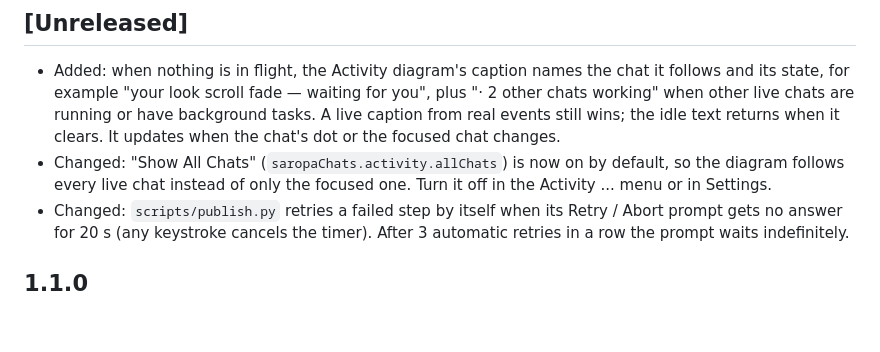
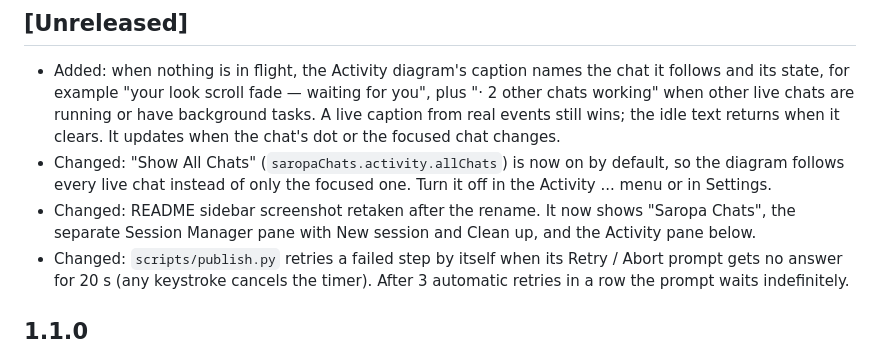
Before and after one commit to saropa/claude-chat-explorer, a Markdown page: CHANGELOG.md, the part around the change. GitHub-like rendering; blank space fills up the shorter version.

Commit message:
docs: retake README sidebar screenshot after the Saropa Chats rename
The old capture still showed 'Saropa Chat Explorer' and Session Manager as a section inside the Saropa pane. The new one shows the Saropa Chats header, the separate Session Manager pane with New session and Clean up, and the Activity pane. Same filename, so the README link is unchanged. Bug closed and archived to plans/history.

```diff
--- a/CHANGELOG.md
+++ b/CHANGELOG.md
@@ -5,6 +5,7 @@ Release notes for Saropa Chats, newest first. Dates are the git dates of each re
 ## [Unreleased]
 - Added: when nothing is in flight, the Activity diagram's caption names the chat it follows and its state, for example "your look scroll fade — waiting for you", plus "· 2 other chats working" when other live chats are running or have background tasks. A live caption from real events still wins; the idle text returns when it clears. It updates when the chat's dot or the focused chat changes.
 - Changed: "Show All Chats" (`saropaChats.activity.allChats`) is now on by default, so the diagram follows every live chat instead of only the focused one. Turn it off in the Activity ... menu or in Settings.
+- Changed: README sidebar screenshot retaken after the rename. It now shows "Saropa Chats", the separate Session Manager pane with New session and Clean up, and the Activity pane below.
 - Changed: `scripts/publish.py` retries a failed step by itself when its Retry / Abort prompt gets no answer for 20 s (any keystroke cancels the timer). After 3 automatic retries in a row the prompt waits indefinitely.
 
 ## 1.1.0
```
Also changed, not shown: images/sidebar_session_manager_and_activity_panel.png, 2 other files.
